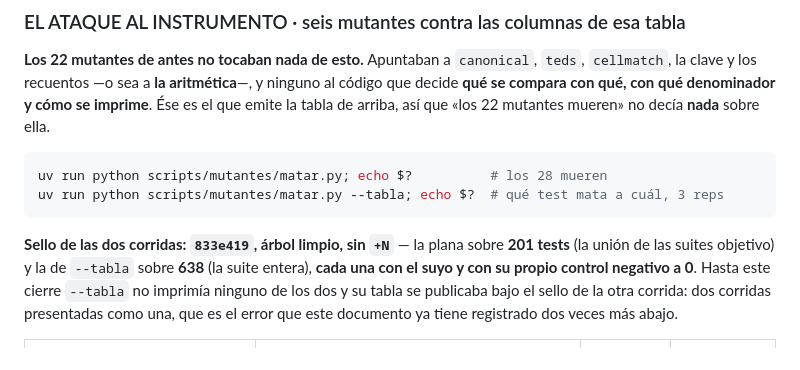
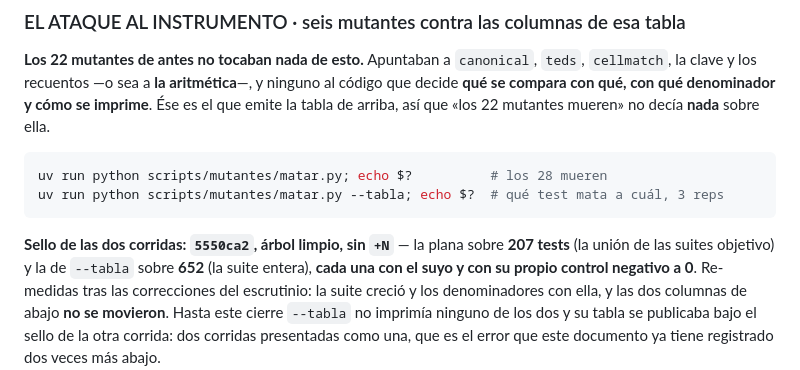
Before and after one commit to marcosmatalab/docbench-es, a Markdown page: RESULTS.md, the part around the change. GitHub-like rendering.

Commit message:
Los 28 mutantes, re-medidos con sello limpio tras las correcciones: `5550ca2`
La suite paso de 638 a 652 tests y el arnes de 201 a 207, asi que los denominadores de
las dos tablas caducaron. Re-medido en el arbol limpio: los 28 mueren, control negativo
0 en las dos corridas, y las columnas SIEMPRE y ALGUNA VEZ **no se movieron**. Punto
unico de fallo, uno: `n3_incompleta`, el de L2.

Co-Authored-By: Claude Opus 5 (1M context) <noreply@anthropic.com>

````diff
--- a/RESULTS.md
+++ b/RESULTS.md
@@ -2417,9 +2417,11 @@ uv run python scripts/mutantes/matar.py; echo $?          # los 28 mueren
 uv run python scripts/mutantes/matar.py --tabla; echo $?  # qué test mata a cuál, 3 reps
 ```
 
-**Sello de las dos corridas: `833e419`, árbol limpio, sin `+N`** — la plana sobre
-**201 tests** (la unión de las suites objetivo) y la de `--tabla` sobre **638** (la suite
-entera), **cada una con el suyo y con su propio control negativo a 0**. Hasta este cierre
+**Sello de las dos corridas: `5550ca2`, árbol limpio, sin `+N`** — la plana sobre
+**207 tests** (la unión de las suites objetivo) y la de `--tabla` sobre **652** (la suite
+entera), **cada una con el suyo y con su propio control negativo a 0**. Re-medidas tras
+las correcciones del escrutinio: la suite creció y los denominadores con ella, y las dos
+columnas de abajo **no se movieron**. Hasta este cierre
 `--tabla` no imprimía ninguno de los dos y su tabla se publicaba bajo el sello de la otra
 corrida: dos corridas presentadas como una, que es el error que este documento ya tiene
 registrado dos veces más abajo.
````
